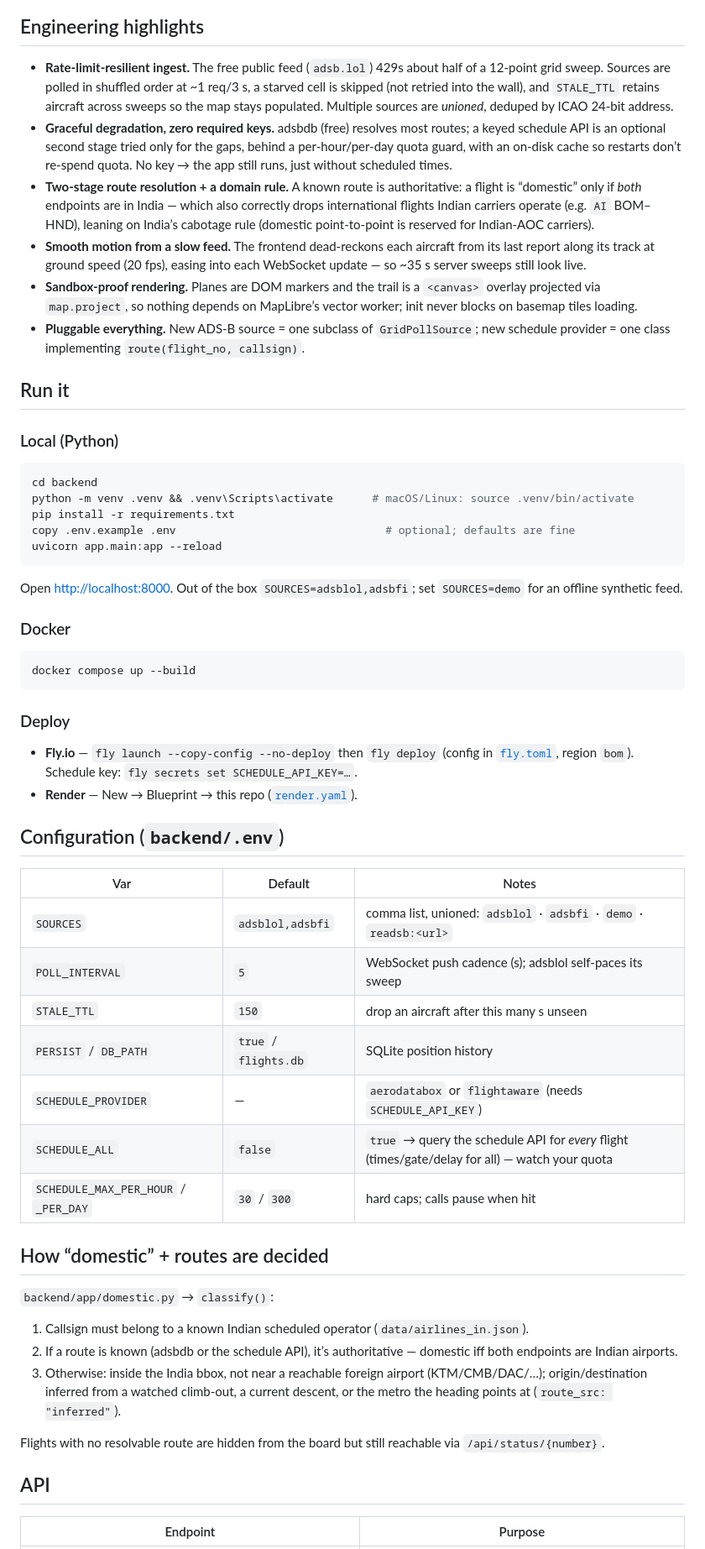
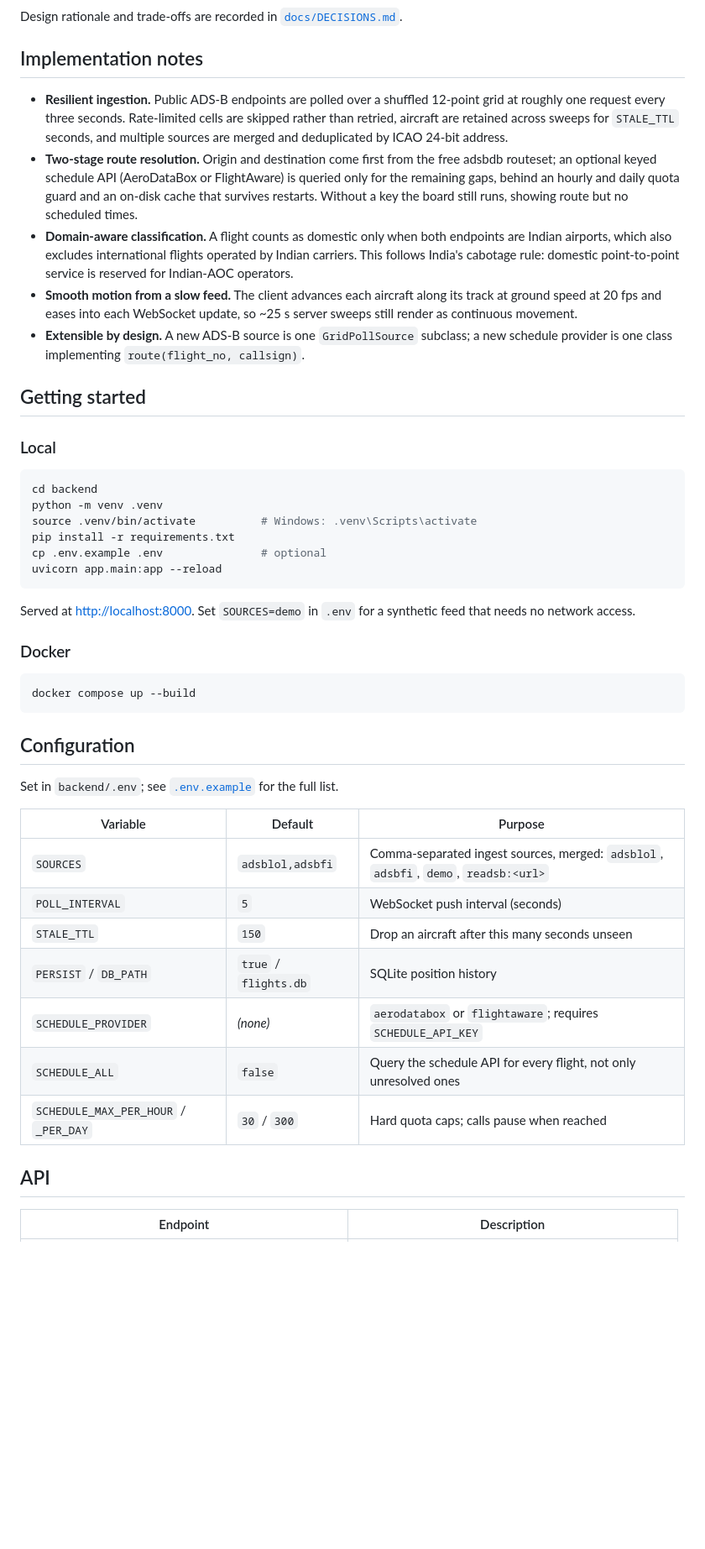
Before and after one commit to aman-singh01/india-flight-status, a Markdown page: README.md, the part around one of its changes. Shown at 84% size. Drawn GitHub-style; blank space fills up the shorter version.

Commit message:
Tighten README: professional framing, drop incidental detail

````diff
--- a/README.md
+++ b/README.md
@@ -52,44 +52,44 @@ flowchart LR
   API --> UI
 ```
 
-## Engineering highlights
+Design rationale and trade-offs are recorded in [`docs/DECISIONS.md`](docs/DECISIONS.md).
 
-- **Rate‑limit‑resilient ingest.** The free public feed (`adsb.lol`) 429s about half
-  of a 12‑point grid sweep. Sources are polled in shuffled order at ~1 req/3 s, a
-  starved cell is skipped (not retried into the wall), and `STALE_TTL` retains
-  aircraft across sweeps so the map stays populated. Multiple sources are *unioned*,
-  deduped by ICAO 24‑bit address.
-- **Graceful degradation, zero required keys.** adsbdb (free) resolves most routes;
-  a keyed schedule API is an optional second stage tried only for the gaps, behind a
-  per‑hour/per‑day quota guard, with an on‑disk cache so restarts don’t re‑spend
-  quota. No key → the app still runs, just without scheduled times.
-- **Two‑stage route resolution + a domain rule.** A known route is authoritative:
-  a flight is “domestic” only if *both* endpoints are in India — which also correctly
-  drops international flights Indian carriers operate (e.g. `AI` BOM–HND), leaning on
-  India’s cabotage rule (domestic point‑to‑point is reserved for Indian‑AOC carriers).
-- **Smooth motion from a slow feed.** The frontend dead‑reckons each aircraft from its
-  last report along its track at ground speed (20 fps), easing into each WebSocket
-  update — so ~35 s server sweeps still look live.
-- **Sandbox‑proof rendering.** Planes are DOM markers and the trail is a `<canvas>`
-  overlay projected via `map.project`, so nothing depends on MapLibre’s vector worker;
-  init never blocks on basemap tiles loading.
-- **Pluggable everything.** New ADS‑B source = one subclass of `GridPollSource`; new
-  schedule provider = one class implementing `route(flight_no, callsign)`.
+## Implementation notes
 
-## Run it
+- **Resilient ingestion.** Public ADS-B endpoints are polled over a shuffled 12-point
+  grid at roughly one request every three seconds. Rate-limited cells are skipped rather
+  than retried, aircraft are retained across sweeps for `STALE_TTL` seconds, and
+  multiple sources are merged and deduplicated by ICAO 24-bit address.
+- **Two-stage route resolution.** Origin and destination come first from the free adsbdb
+  routeset; an optional keyed schedule API (AeroDataBox or FlightAware) is queried only
+  for the remaining gaps, behind an hourly and daily quota guard and an on-disk cache
+  that survives restarts. Without a key the board still runs, showing route but no
+  scheduled times.
+- **Domain-aware classification.** A flight counts as domestic only when both endpoints
+  are Indian airports, which also excludes international flights operated by Indian
+  carriers. This follows India's cabotage rule: domestic point-to-point service is
+  reserved for Indian-AOC operators.
+- **Smooth motion from a slow feed.** The client advances each aircraft along its track
+  at ground speed at 20 fps and eases into each WebSocket update, so ~25 s server sweeps
+  still render as continuous movement.
+- **Extensible by design.** A new ADS-B source is one `GridPollSource` subclass; a new
+  schedule provider is one class implementing `route(flight_no, callsign)`.
 
-### Local (Python)
+## Getting started
+
+### Local
 
 ```bash
 cd backend
-python -m venv .venv && .venv\Scripts\activate      # macOS/Linux: source .venv/bin/activate
+python -m venv .venv
+source .venv/bin/activate          # Windows: .venv\Scripts\activate
 pip install -r requirements.txt
-copy .env.example .env                                # optional; defaults are fine
+cp .env.example .env               # optional
 uvicorn app.main:app --reload
 ```
 
-Open <http://localhost:8000>. Out of the box `SOURCES=adsblol,adsbfi`; set
-`SOURCES=demo` for an offline synthetic feed.
+Served at <http://localhost:8000>. Set `SOURCES=demo` in `.env` for a synthetic feed
+that needs no network access.
 
 ### Docker
 
@@ -97,39 +97,21 @@ Open <http://localhost:8000>. Out of the box `SOURCES=adsblol,adsbfi`; set
 docker compose up --build
 ```
 
-### Deploy
+## Configuration
 
-- **Fly.io** — `fly launch --copy-config --no-deploy` then `fly deploy` (config in
-  [`fly.toml`](fly.toml), region `bom`). Schedule key: `fly secrets set SCHEDULE_API_KEY=…`.
-- **Render** — New → Blueprint → this repo ([`render.yaml`](render.yaml)).
+Set in `backend/.env`; see [`.env.example`](backend/.env.example) for the full list.
 
-## Configuration (`backend/.env`)
-
-| Var | Default | Notes |
+| Variable | Default | Purpose |
 |---|---|---|
-| `SOURCES` | `adsblol,adsbfi` | comma list, unioned: `adsblol` · `adsbfi` · `demo` · `readsb:<url>` |
-| `POLL_INTERVAL` | `5` | WebSocket push cadence (s); adsblol self‑paces its sweep |
-| `STALE_TTL` | `150` | drop an aircraft after this many s unseen |
+| `SOURCES` | `adsblol,adsbfi` | Comma-separated ingest sources, merged: `adsblol`, `adsbfi`, `demo`, `readsb:<url>` |
+| `POLL_INTERVAL` | `5` | WebSocket push interval (seconds) |
+| `STALE_TTL` | `150` | Drop an aircraft after this many seconds unseen |
 | `PERSIST` / `DB_PATH` | `true` / `flights.db` | SQLite position history |
-| `SCHEDULE_PROVIDER` | — | `aerodatabox` or `flightaware` (needs `SCHEDULE_API_KEY`) |
-| `SCHEDULE_ALL` | `false` | `true` → query the schedule API for *every* flight (times/gate/delay for all) — watch your quota |
-| `SCHEDULE_MAX_PER_HOUR` / `_PER_DAY` | `30` / `300` | hard caps; calls pause when hit |
-
-## How “domestic” + routes are decided
-
-`backend/app/domestic.py` → `classify()`:
-
-1. Callsign must belong to a known Indian scheduled operator (`data/airlines_in.json`).
-2. If a route is known (adsbdb or the schedule API), it’s authoritative — domestic
-   iff both endpoints are Indian airports.
-3. Otherwise: inside the India bbox, not near a reachable foreign airport
-   (KTM/CMB/DAC/…); origin/destination inferred from a watched climb‑out, a current
-   descent, or the metro the heading points at (`route_src: "inferred"`).
-
-Flights with no resolvable route are hidden from the board but still reachable via
-`/api/status/{number}`.
+| `SCHEDULE_PROVIDER` | _(none)_ | `aerodatabox` or `flightaware`; requires `SCHEDULE_API_KEY` |
+| `SCHEDULE_ALL` | `false` | Query the schedule API for every flight, not only unresolved ones |
+| `SCHEDULE_MAX_PER_HOUR` / `_PER_DAY` | `30` / `300` | Hard quota caps; calls pause when reached |
 
 ## API
 
-| Endpoint | Purpose |
+| Endpoint | Description |
 |---|---|
````
Also changed, not shown: other parts of README.md (+57 -56 lines).
